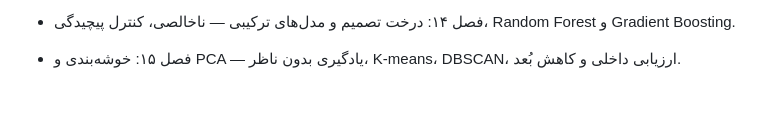
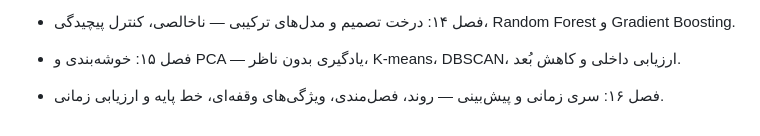
Before and after one commit to ebixs/math-data-science-academy, a Markdown page: CURRICULUM.md, the part around the change. Rendered like a GitHub page; blank space fills up the shorter version.

Commit message:
Add time series forecasting to curriculum

```diff
--- a/CURRICULUM.md
+++ b/CURRICULUM.md
@@ -174,3 +174,4 @@
 - فصل ۱۳: رگرسیون خطی و لجستیک — کمترین مربعات، باقیمانده‌ها، منظم‌سازی، احتمال کلاس و ارزیابی منصفانه.
 - فصل ۱۴: درخت تصمیم و مدل‌های ترکیبی — ناخالصی، کنترل پیچیدگی، Random Forest و Gradient Boosting.
 - فصل ۱۵: خوشه‌بندی و PCA — یادگیری بدون ناظر، K-means، DBSCAN، ارزیابی داخلی و کاهش بُعد.
+- فصل ۱۶: سری زمانی و پیش‌بینی — روند، فصل‌مندی، ویژگی‌های وقفه‌ای، خط پایه و ارزیابی زمانی.
```
